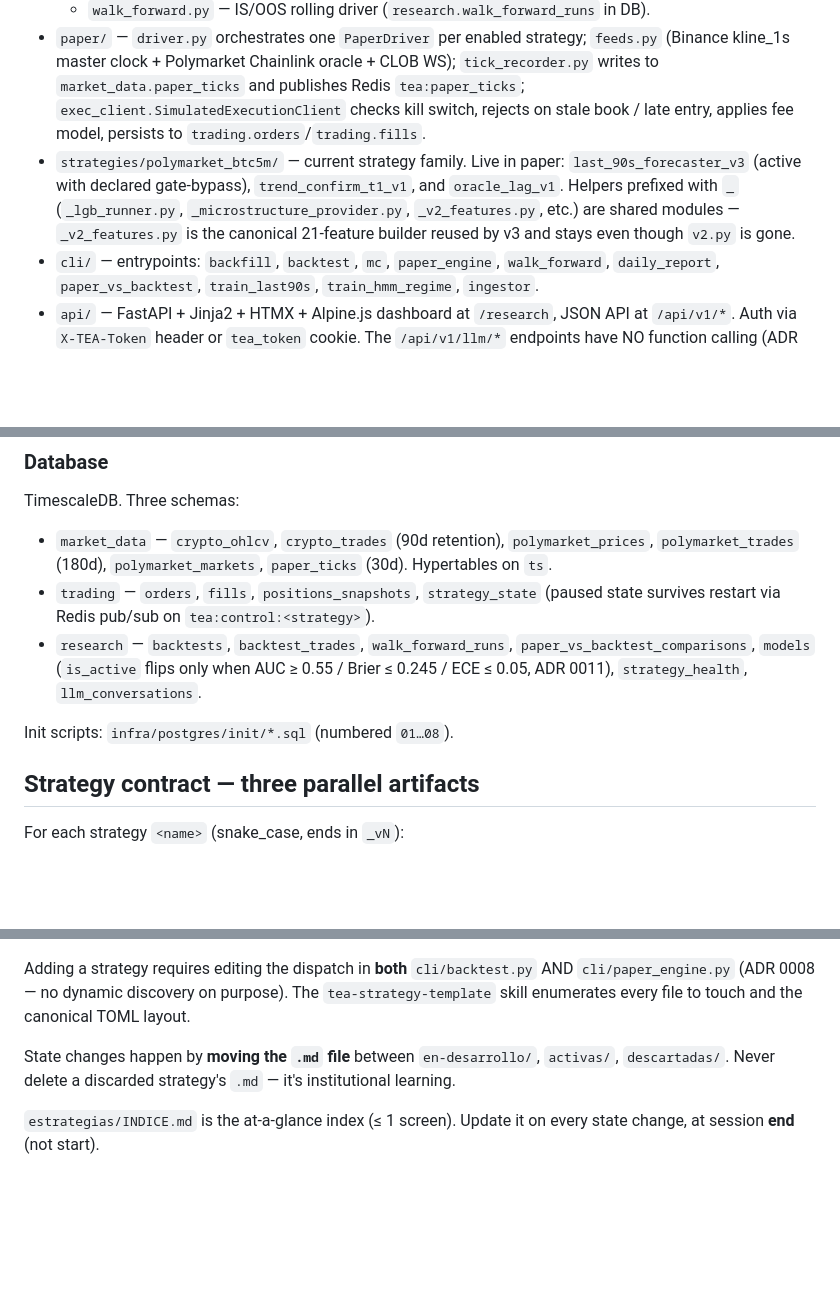
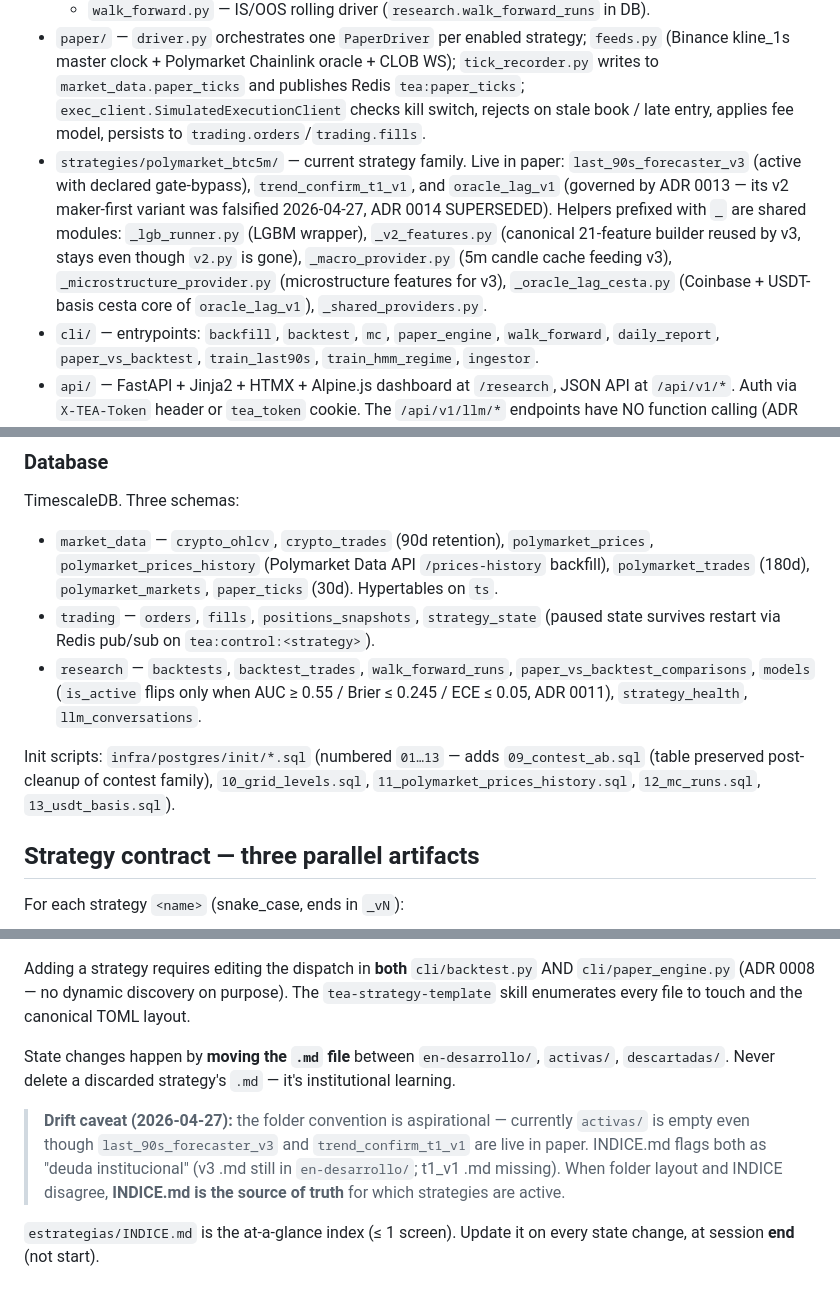
Before and after one commit to Hectirry/Trading-Edge-App, a Markdown page: CLAUDE.md, 3 parts joined by grey strips. GitHub-like rendering; blank space fills up the shorter version.

Commit message:
docs(claude): refresh stale references in CLAUDE.md
- init scripts: 01…08 → 01…13 (contest_ab, grid_levels,
  polymarket_prices_history, mc_runs, usdt_basis)
- polymarket_btc5m helpers: list _macro_provider, _oracle_lag_cesta,
  _shared_providers and the role of each
- oracle_lag_v1: link to ADR 0013, note ADR 0014 SUPERSEDED 2026-04-27
- market_data schema: add polymarket_prices_history
- strategy folder convention: add drift caveat — activas/ is empty,
  INDICE.md is the source of truth when layout disagrees

Co-Authored-By: Claude Opus 4.7 (1M context) <noreply@anthropic.com>

```diff
--- a/CLAUDE.md
+++ b/CLAUDE.md
@@ -45,7 +45,7 @@ The engine container runs **`paper_engine` by default** (not the backtest CLI).
   - `features/` (micro, macro, mlofi, vpin, microprice, jumps) — every feature accepts an `as_of_ts` and must not peek forward; tests enforce this with synthetic ticks.
   - `walk_forward.py` — IS/OOS rolling driver (`research.walk_forward_runs` in DB).
 - `paper/` — `driver.py` orchestrates one `PaperDriver` per enabled strategy; `feeds.py` (Binance kline_1s master clock + Polymarket Chainlink oracle + CLOB WS); `tick_recorder.py` writes to `market_data.paper_ticks` and publishes Redis `tea:paper_ticks`; `exec_client.SimulatedExecutionClient` checks kill switch, rejects on stale book / late entry, applies fee model, persists to `trading.orders`/`trading.fills`.
-- `strategies/polymarket_btc5m/` — current strategy family. Live in paper: `last_90s_forecaster_v3` (active with declared gate-bypass), `trend_confirm_t1_v1`, and `oracle_lag_v1`. Helpers prefixed with `_` (`_lgb_runner.py`, `_microstructure_provider.py`, `_v2_features.py`, etc.) are shared modules — `_v2_features.py` is the canonical 21-feature builder reused by v3 and stays even though `v2.py` is gone.
+- `strategies/polymarket_btc5m/` — current strategy family. Live in paper: `last_90s_forecaster_v3` (active with declared gate-bypass), `trend_confirm_t1_v1`, and `oracle_lag_v1` (governed by ADR 0013 — its v2 maker-first variant was falsified 2026-04-27, ADR 0014 SUPERSEDED). Helpers prefixed with `_` are shared modules: `_lgb_runner.py` (LGBM wrapper), `_v2_features.py` (canonical 21-feature builder reused by v3, stays even though `v2.py` is gone), `_macro_provider.py` (5m candle cache feeding v3), `_microstructure_provider.py` (microstructure features for v3), `_oracle_lag_cesta.py` (Coinbase + USDT-basis cesta core of `oracle_lag_v1`), `_shared_providers.py`.
 - `cli/` — entrypoints: `backfill`, `backtest`, `mc`, `paper_engine`, `walk_forward`, `daily_report`, `paper_vs_backtest`, `train_last90s`, `train_hmm_regime`, `ingestor`.
 - `api/` — FastAPI + Jinja2 + HTMX + Alpine.js dashboard at `/research`, JSON API at `/api/v1/*`. Auth via `X-TEA-Token` header or `tea_token` cookie. The `/api/v1/llm/*` endpoints have NO function calling (ADR 0010).
 - `bots/telegram/` + `notifications/` — heartbeat watcher + interactive command poller. Cron jobs for daily report and Sunday paper-vs-backtest live in this container.
@@ -56,11 +56,11 @@ The engine container runs **`paper_engine` by default** (not the backtest CLI).
 
 TimescaleDB. Three schemas:
 
-- `market_data` — `crypto_ohlcv`, `crypto_trades` (90d retention), `polymarket_prices`, `polymarket_trades` (180d), `polymarket_markets`, `paper_ticks` (30d). Hypertables on `ts`.
+- `market_data` — `crypto_ohlcv`, `crypto_trades` (90d retention), `polymarket_prices`, `polymarket_prices_history` (Polymarket Data API `/prices-history` backfill), `polymarket_trades` (180d), `polymarket_markets`, `paper_ticks` (30d). Hypertables on `ts`.
 - `trading` — `orders`, `fills`, `positions_snapshots`, `strategy_state` (paused state survives restart via Redis pub/sub on `tea:control:<strategy>`).
 - `research` — `backtests`, `backtest_trades`, `walk_forward_runs`, `paper_vs_backtest_comparisons`, `models` (`is_active` flips only when AUC ≥ 0.55 / Brier ≤ 0.245 / ECE ≤ 0.05, ADR 0011), `strategy_health`, `llm_conversations`.
 
-Init scripts: `infra/postgres/init/*.sql` (numbered `01…08`).
+Init scripts: `infra/postgres/init/*.sql` (numbered `01…13` — adds `09_contest_ab.sql` (table preserved post-cleanup of contest family), `10_grid_levels.sql`, `11_polymarket_prices_history.sql`, `12_mc_runs.sql`, `13_usdt_basis.sql`).
 
 ## Strategy contract — three parallel artifacts
 
@@ -75,6 +75,8 @@ config/strategies/<prefix>_<name>.toml   (sections: [params][sizing][backtest][f
 Adding a strategy requires editing the dispatch in **both** `cli/backtest.py` AND `cli/paper_engine.py` (ADR 0008 — no dynamic discovery on purpose). The `tea-strategy-template` skill enumerates every file to touch and the canonical TOML layout.
 
 State changes happen by **moving the `.md` file** between `en-desarrollo/`, `activas/`, `descartadas/`. Never delete a discarded strategy's `.md` — it's institutional learning.
+
+> **Drift caveat (2026-04-27):** the folder convention is aspirational — currently `activas/` is empty even though `last_90s_forecaster_v3` and `trend_confirm_t1_v1` are live in paper. INDICE.md flags both as "deuda institucional" (v3 .md still in `en-desarrollo/`; t1_v1 .md missing). When folder layout and INDICE disagree, **INDICE.md is the source of truth** for which strategies are active.
 
 `estrategias/INDICE.md` is the at-a-glance index (≤ 1 screen). Update it on every state change, at session **end** (not start).
 
```
